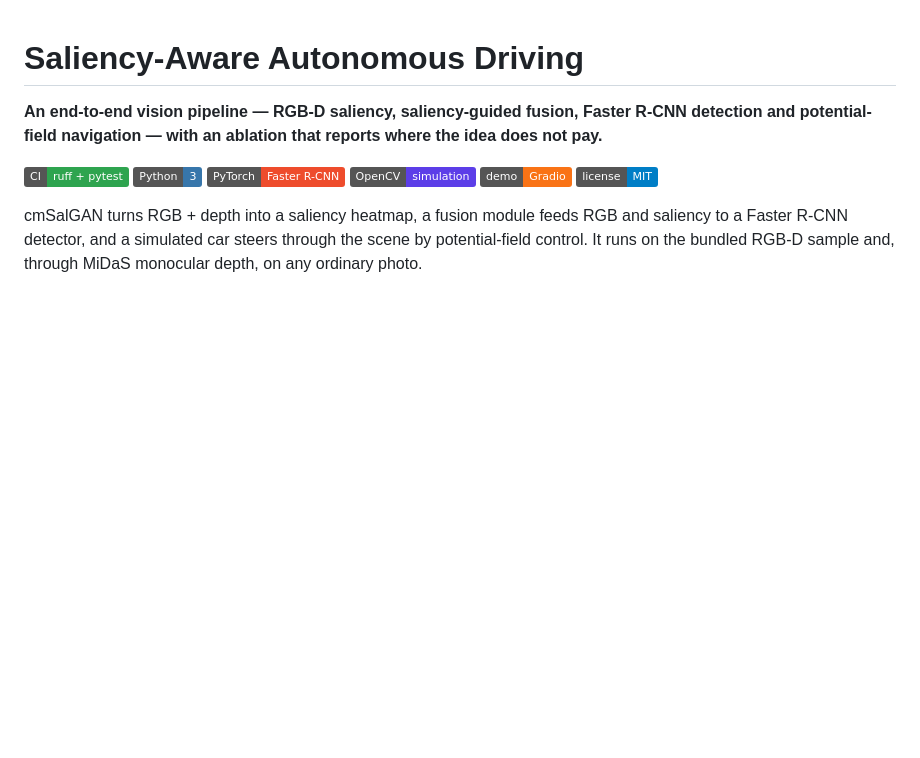
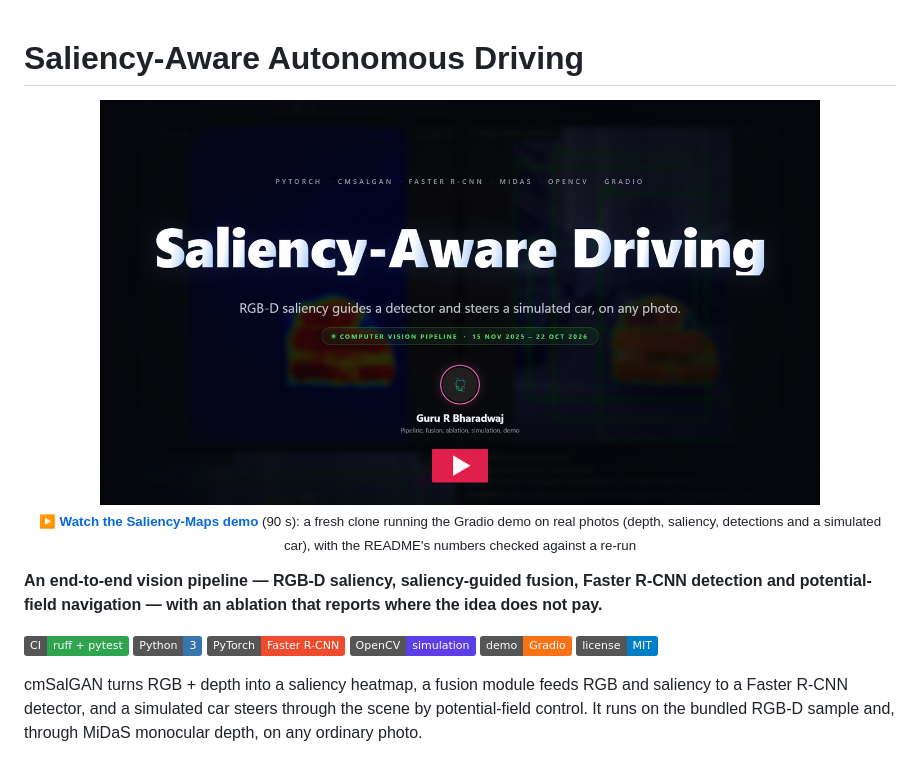
Before and after one commit to guru-bharadwaj20/Saliency-Maps, a Markdown page: README.md, the part around the change. GitHub-like rendering; pictures changed too: docs/Saliency-Maps Demo thumbnail.png (added); badges without logos; blank space fills up the shorter version.

Commit message:
Add the Saliency-Maps demo video

```diff
--- a/README.md
+++ b/README.md
@@ -1,4 +1,12 @@
 # Saliency-Aware Autonomous Driving
+<p align="center">
+  <a href="Saliency-Maps%20Demo.mp4">
+    <img src="docs/Saliency-Maps%20Demo%20thumbnail.png" alt="Watch the Saliency-Maps demo video" width="720">
+  </a>
+  <br>
+  <sub>▶ <b><a href="Saliency-Maps%20Demo.mp4">Watch the Saliency-Maps demo</a></b> (90 s): a fresh clone running the Gradio demo on real photos (depth, saliency, detections and a simulated car), with the README's numbers checked against a re-run</sub>
+</p>
+
 
 **An end-to-end vision pipeline — RGB-D saliency, saliency-guided fusion, Faster R-CNN detection and potential-field navigation — with an ablation that reports where the idea does not pay.**
 
```
Also changed, not shown: 1 other file.
